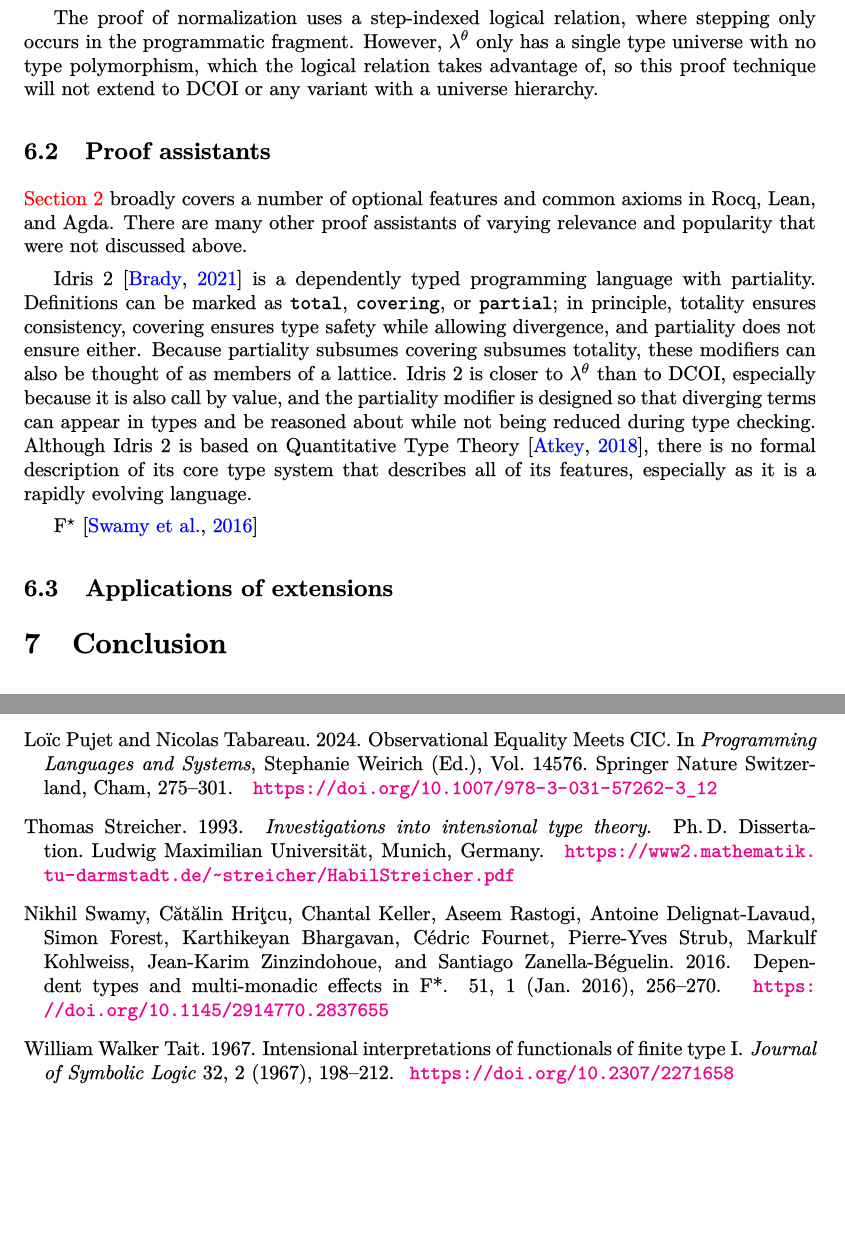
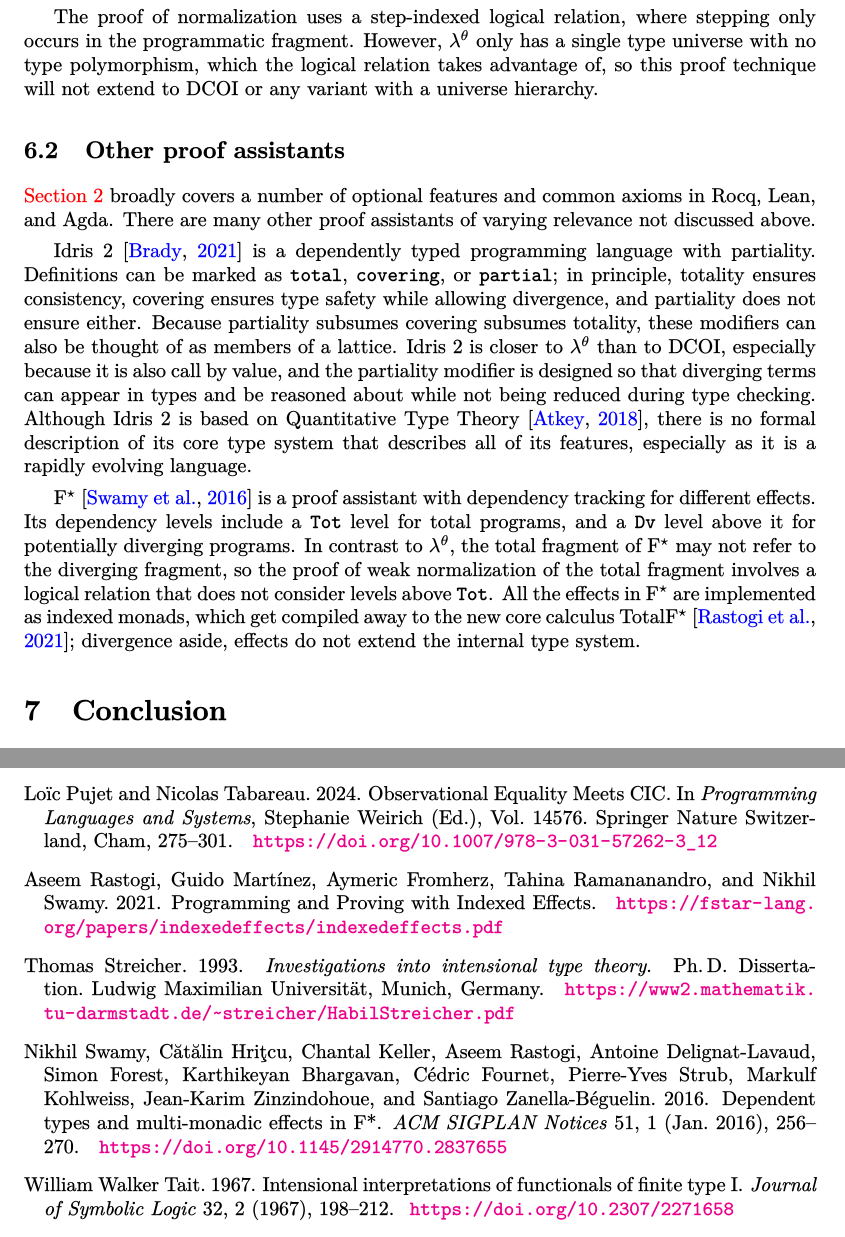
Before and after one commit to ionathanch/rqual, a LaTeX paper (main.tex, which reads main.bib): two parts of pages 13 and 16 of 17, joined at a grey line, cut so that both start at the same text, the shorter picture padded with empty space. The pictures show the PDF file main.pdf that the author committed with the source.

Commit message:
Finished related work I guess??

```diff
--- a/main.bib
+++ b/main.bib
@@ -614,4 +614,4 @@ keywords = {termination, general recursion, dependent types}
   doi        = {10.1145/2914770.2837655},
   month      = Jan,
   pages      = {256--270},
-  numpages   = {15}
+  numpages   = {15},
@@ -618,0 +623,4 @@ keywords = {termination, general recursion, dependent types}
+  title  = {{Programming and Proving with Indexed Effects}},
+  year   = {2021},
+  url    = {https://fstar-lang.org/papers/indexedeffects/indexedeffects.pdf}
+}
--- a/main.tex
+++ b/main.tex
@@ -883,12 +883,11 @@ However, $\lambda^\theta$ only has a single type universe with no type polymorph
 which the logical relation takes advantage of,
 so this proof technique will not extend to DCOI or any variant with a universe hierarchy.
 
-\subsection{Proof assistants}
+\subsection{Other proof assistants}
 
 \Cref{sec:extensions} broadly covers a number of optional features
 and common axioms in Rocq, Lean, and Agda.
-There are many other proof assistants of varying relevance and popularity
-that were not discussed above.
+There are many other proof assistants of varying relevance not discussed above.
 
 Idris 2~\citep{idris2} is a dependently typed programming language with partiality.
 Definitions can be marked as \code{total}, \code{covering}, or \code{partial};
@@ -906,9 +905,16 @@ Although Idris 2 is based on Quantitative Type Theory~\citep{qtt},
 there is no formal description of its core type system that describes all of its features,
 especially as it is a rapidly evolving language.
 
-F$^\star$~\citep{fstar}
-
-\subsection{Applications of extensions}
+F$^\star$~\citep{fstar} is a proof assistant with dependency tracking for different effects.
+Its dependency levels include a \code{Tot} level for total programs,
+and a \code{Dv} level above it for potentially diverging programs.
+In contrast to $\lambda^\theta$,
+the total fragment of F$^\star$ may not refer to the diverging fragment,
+so the proof of weak normalization of the total fragment
+involves a logical relation that does not consider levels above \code{Tot}.
+All the effects in F$^\star$ are implemented as indexed monads,
+which get compiled away to the new core calculus TotalF$^\star$~\citep{total-fstar};
+divergence aside, effects do not extend the internal type system.
 
 \section{Conclusion}
 
```
Also changed, not shown: main.pdf, main.bib (4 more changed lines).
